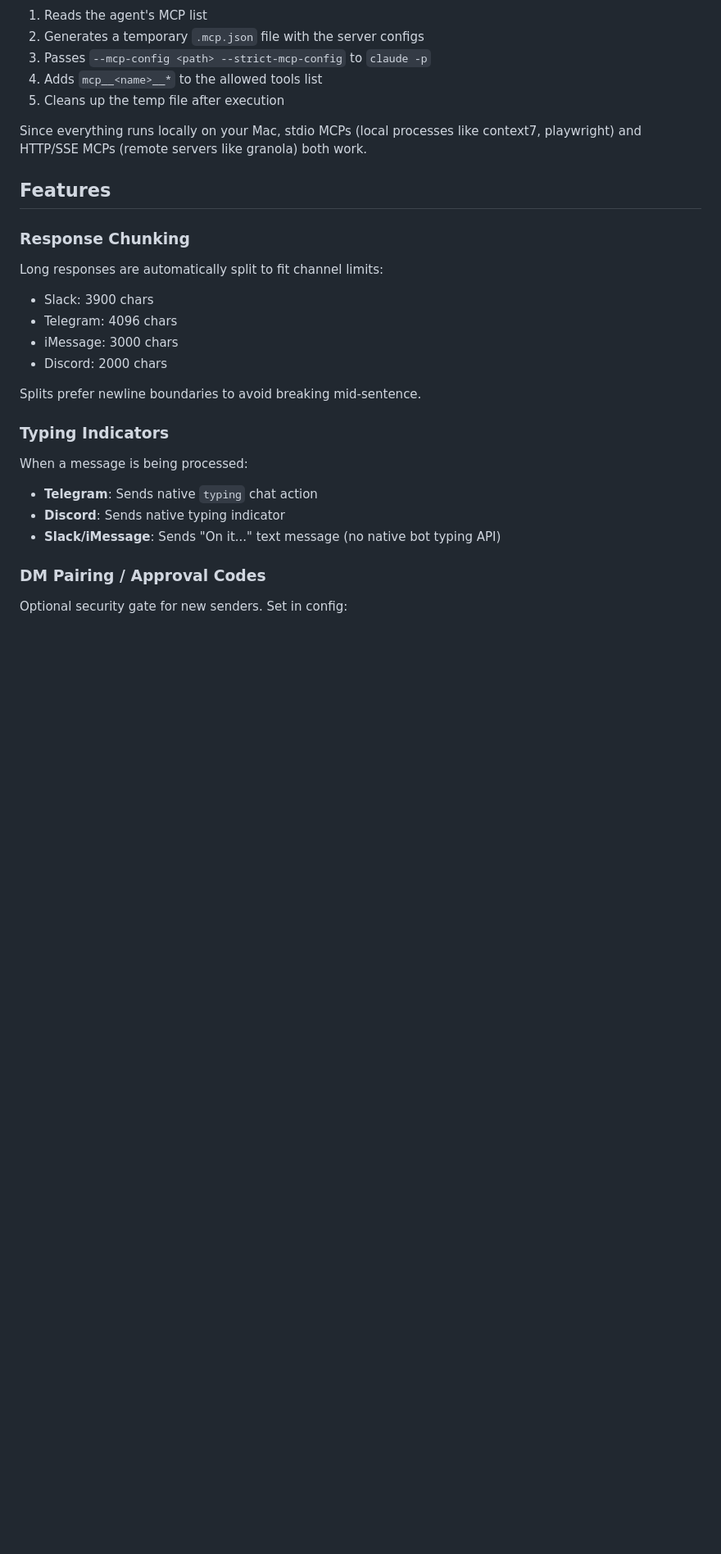
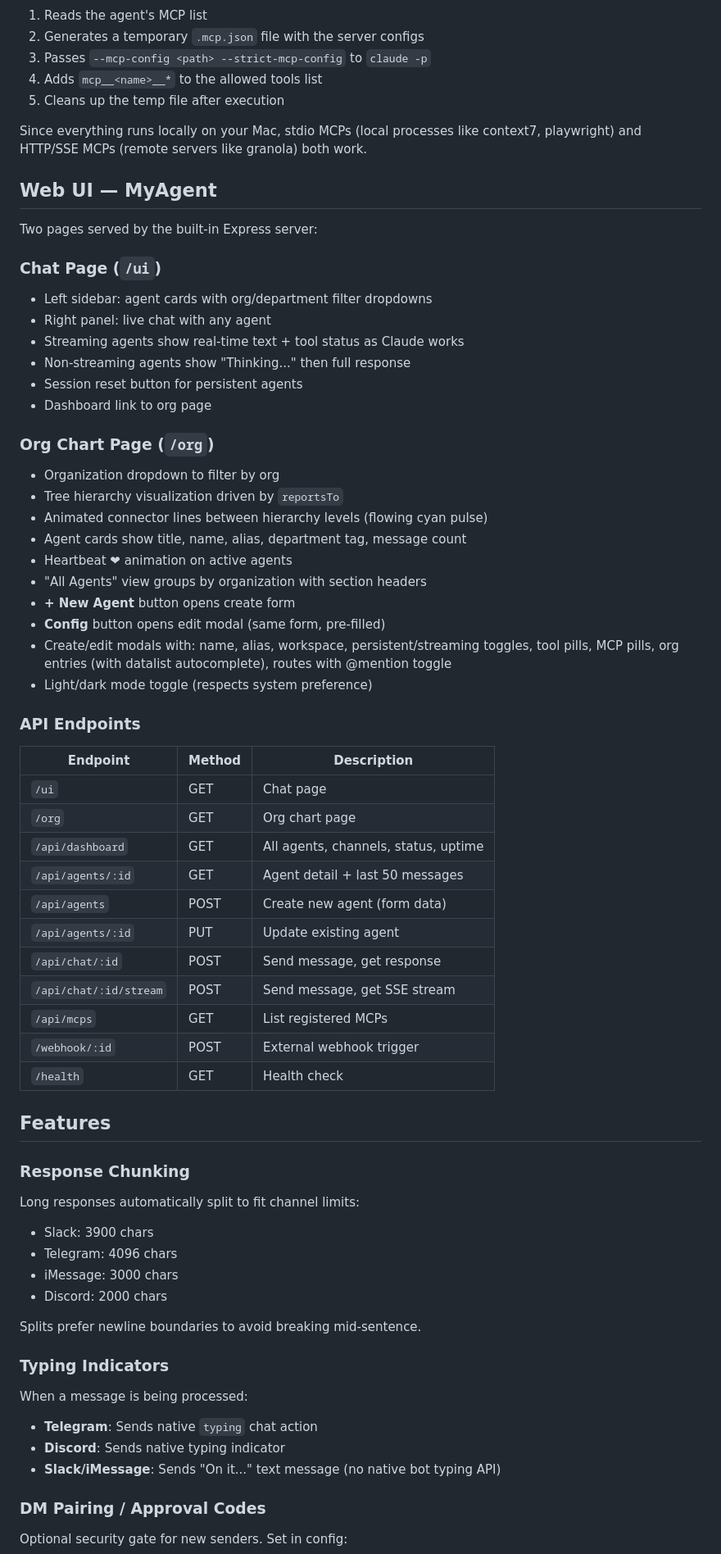
Before and after one commit to agenticledgerclient/myAIforOne, a Markdown page: docs/Architecture.md, the part around one of its changes. Shown at 82% size. Drawn GitHub-style; blank space fills up the shorter version.

```diff
--- a/docs/Architecture.md
+++ b/docs/Architecture.md
@@ -95,10 +129,49 @@ MCP servers are registered once in the top-level `mcps` block of `config.json`,
 
 Since everything runs locally on your Mac, stdio MCPs (local processes like context7, playwright) and HTTP/SSE MCPs (remote servers like granola) both work.
 
+## Web UI — MyAgent
+
+Two pages served by the built-in Express server:
+
+### Chat Page (`/ui`)
+- Left sidebar: agent cards with org/department filter dropdowns
+- Right panel: live chat with any agent
+- Streaming agents show real-time text + tool status as Claude works
+- Non-streaming agents show "Thinking..." then full response
+- Session reset button for persistent agents
+- Dashboard link to org page
+
+### Org Chart Page (`/org`)
+- Organization dropdown to filter by org
+- Tree hierarchy visualization driven by `reportsTo`
+- Animated connector lines between hierarchy levels (flowing cyan pulse)
+- Agent cards show title, name, alias, department tag, message count
+- Heartbeat ❤ animation on active agents
+- "All Agents" view groups by organization with section headers
+- **+ New Agent** button opens create form
+- **Config** button opens edit modal (same form, pre-filled)
+- Create/edit modals with: name, alias, workspace, persistent/streaming toggles, tool pills, MCP pills, org entries (with datalist autocomplete), routes with @mention toggle
+- Light/dark mode toggle (respects system preference)
+
+### API Endpoints
+| Endpoint | Method | Description |
+|----------|--------|-------------|
+| `/ui` | GET | Chat page |
+| `/org` | GET | Org chart page |
+| `/api/dashboard` | GET | All agents, channels, status, uptime |
+| `/api/agents/:id` | GET | Agent detail + last 50 messages |
+| `/api/agents` | POST | Create new agent (form data) |
+| `/api/agents/:id` | PUT | Update existing agent |
+| `/api/chat/:id` | POST | Send message, get response |
+| `/api/chat/:id/stream` | POST | Send message, get SSE stream |
+| `/api/mcps` | GET | List registered MCPs |
+| `/webhook/:id` | POST | External webhook trigger |
+| `/health` | GET | Health check |
+
 ## Features
 
 ### Response Chunking
-Long responses are automatically split to fit channel limits:
+Long responses automatically split to fit channel limits:
 - Slack: 3900 chars
 - Telegram: 4096 chars
 - iMessage: 3000 chars
```
Also changed, not shown: other parts of docs/Architecture.md (+117 -61 lines).
